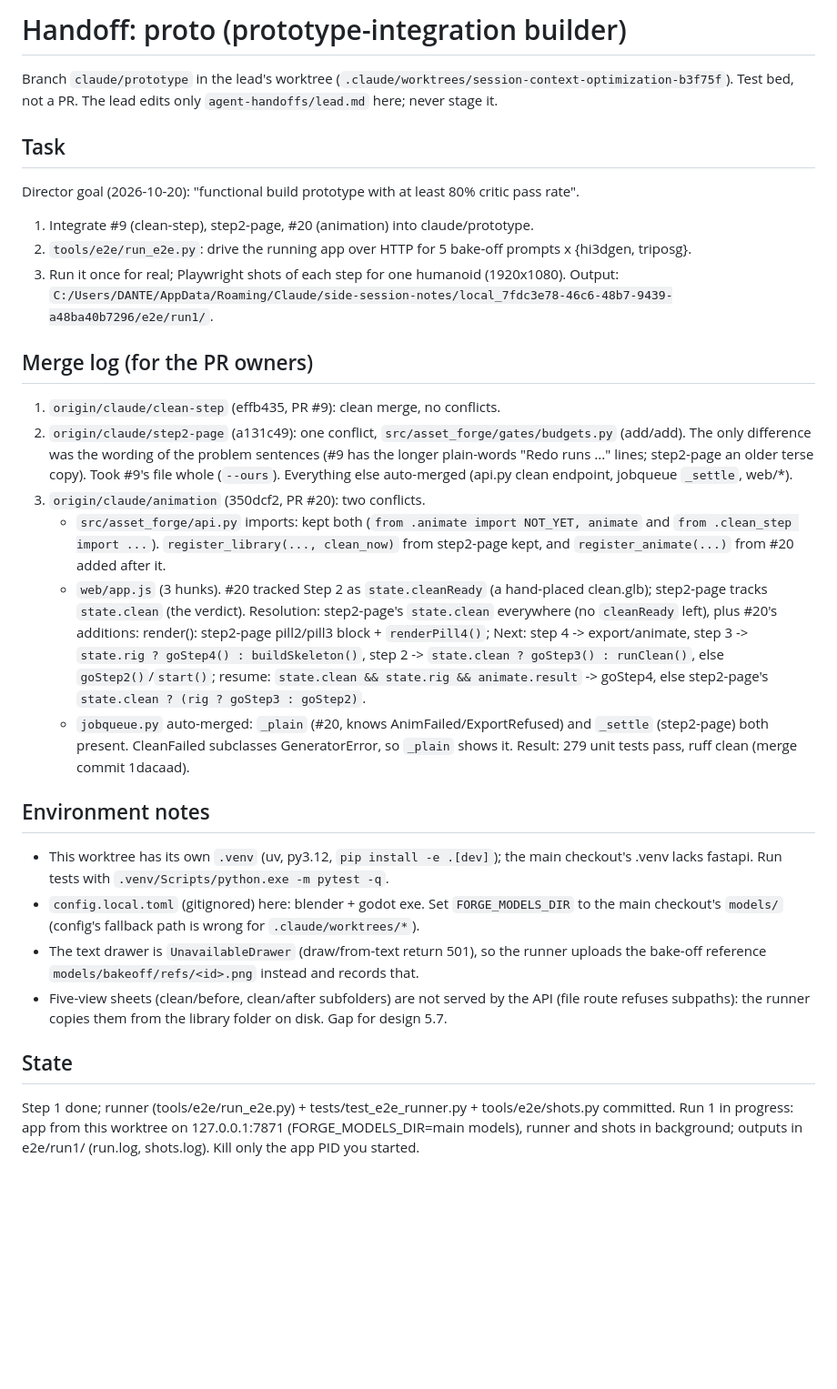
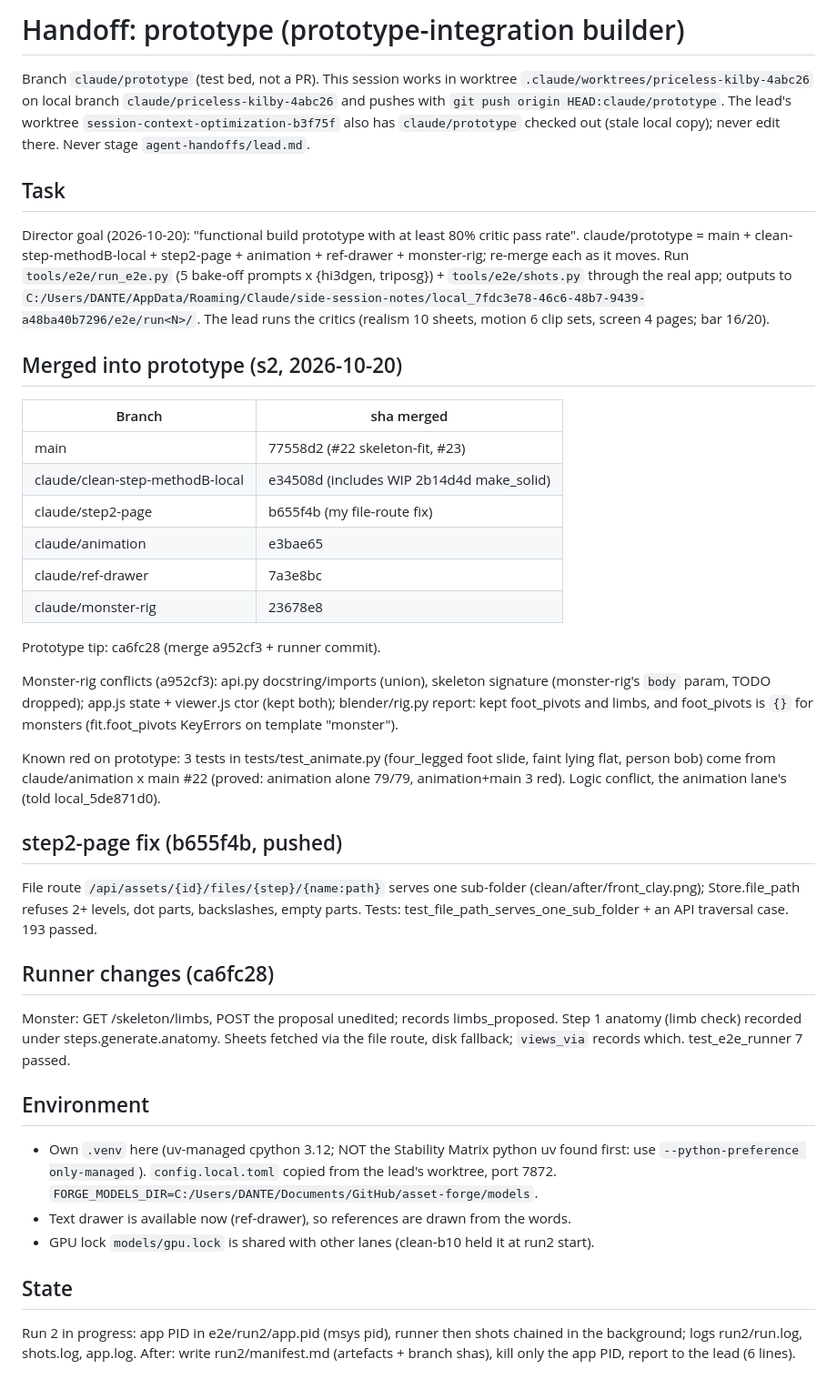
Before and after one commit to gabebartolo-spec/asset-forge, a Markdown page: agent-handoffs/prototype.md, the part around the change. Shown at 91% size. Rendered like a GitHub page; blank space fills up the shorter version.

Commit message:
handoff: prototype s2 (lanes merged, file route fix, run2 running)
Co-Authored-By: Claude Opus 5.5 <noreply@anthropic.com>

```diff
--- a/agent-handoffs/prototype.md
+++ b/agent-handoffs/prototype.md
@@ -1,48 +1,57 @@
-# Handoff: proto (prototype-integration builder)
+# Handoff: prototype (prototype-integration builder)
 
-Branch `claude/prototype` in the lead's worktree (`.claude/worktrees/session-context-optimization-b3f75f`).
-Test bed, not a PR. The lead edits only `agent-handoffs/lead.md` here; never stage it.
+Branch `claude/prototype` (test bed, not a PR). This session works in worktree
+`.claude/worktrees/priceless-kilby-4abc26` on local branch `claude/priceless-kilby-4abc26` and
+pushes with `git push origin HEAD:claude/prototype`. The lead's worktree
+`session-context-optimization-b3f75f` also has `claude/prototype` checked out (stale local copy);
+never edit there. Never stage `agent-handoffs/lead.md`.
 
 ## Task
 Director goal (2026-10-20): "functional build prototype with at least 80% critic pass rate".
-1. Integrate #9 (clean-step), step2-page, #20 (animation) into claude/prototype.
-2. `tools/e2e/run_e2e.py`: drive the running app over HTTP for 5 bake-off prompts x {hi3dgen, triposg}.
-3. Run it once for real; Playwright shots of each step for one humanoid (1920x1080).
-Output: `C:/Users/DANTE/AppData/Roaming/Claude/side-session-notes/local_7fdc3e78-46c6-48b7-9439-a48ba40b7296/e2e/run1/`.
+claude/prototype = main + clean-step-methodB-local + step2-page + animation + ref-drawer +
+monster-rig; re-merge each as it moves. Run `tools/e2e/run_e2e.py` (5 bake-off prompts x
+{hi3dgen, triposg}) + `tools/e2e/shots.py` through the real app; outputs to
+`C:/Users/DANTE/AppData/Roaming/Claude/side-session-notes/local_7fdc3e78-46c6-48b7-9439-a48ba40b7296/e2e/run<N>/`.
+The lead runs the critics (realism 10 sheets, motion 6 clip sets, screen 4 pages; bar 16/20).
 
-## Merge log (for the PR owners)
-1. `origin/claude/clean-step` (effb435, PR #9): clean merge, no conflicts.
-2. `origin/claude/step2-page` (a131c49): one conflict, `src/asset_forge/gates/budgets.py` (add/add).
-   The only difference was the wording of the problem sentences (#9 has the longer plain-words
-   "Redo runs ..." lines; step2-page an older terse copy). Took #9's file whole (`--ours`).
-   Everything else auto-merged (api.py clean endpoint, jobqueue `_settle`, web/*).
-3. `origin/claude/animation` (350dcf2, PR #20): two conflicts.
-   - `src/asset_forge/api.py` imports: kept both (`from .animate import NOT_YET, animate` and
-     `from .clean_step import ...`). `register_library(..., clean_now)` from step2-page kept, and
-     `register_animate(...)` from #20 added after it.
-   - `web/app.js` (3 hunks). #20 tracked Step 2 as `state.cleanReady` (a hand-placed clean.glb);
-     step2-page tracks `state.clean` (the verdict). Resolution: step2-page's `state.clean`
-     everywhere (no `cleanReady` left), plus #20's additions:
-     render(): step2-page pill2/pill3 block + `renderPill4()`;
-     Next: step 4 -> export/animate, step 3 -> `state.rig ? goStep4() : buildSkeleton()`,
-     step 2 -> `state.clean ? goStep3() : runClean()`, else `goStep2()`/`start()`;
-     resume: `state.clean && state.rig && animate.result` -> goStep4, else step2-page's
-     `state.clean ? (rig ? goStep3 : goStep2)`.
-   - `jobqueue.py` auto-merged: `_plain` (#20, knows AnimFailed/ExportRefused) and `_settle`
-     (step2-page) both present. CleanFailed subclasses GeneratorError, so `_plain` shows it.
-   Result: 279 unit tests pass, ruff clean (merge commit 1dacaad).
+## Merged into prototype (s2, 2026-10-20)
+| Branch | sha merged |
+|---|---|
+| main | 77558d2 (#22 skeleton-fit, #23) |
+| claude/clean-step-methodB-local | e34508d (includes WIP 2b14d4d make_solid) |
+| claude/step2-page | b655f4b (my file-route fix) |
+| claude/animation | e3bae65 |
+| claude/ref-drawer | 7a3e8bc |
+| claude/monster-rig | 23678e8 |
+Prototype tip: ca6fc28 (merge a952cf3 + runner commit).
 
-## Environment notes
-- This worktree has its own `.venv` (uv, py3.12, `pip install -e .[dev]`); the main checkout's
-  .venv lacks fastapi. Run tests with `.venv/Scripts/python.exe -m pytest -q`.
-- `config.local.toml` (gitignored) here: blender + godot exe. Set `FORGE_MODELS_DIR` to the main
-  checkout's `models/` (config's fallback path is wrong for `.claude/worktrees/*`).
-- The text drawer is `UnavailableDrawer` (draw/from-text return 501), so the runner uploads the
-  bake-off reference `models/bakeoff/refs/<id>.png` instead and records that.
-- Five-view sheets (clean/before, clean/after subfolders) are not served by the API (file route
-  refuses subpaths): the runner copies them from the library folder on disk. Gap for design 5.7.
+Monster-rig conflicts (a952cf3): api.py docstring/imports (union), skeleton signature
+(monster-rig's `body` param, TODO dropped); app.js state + viewer.js ctor (kept both);
+blender/rig.py report: kept foot_pivots and limbs, and foot_pivots is `{}` for monsters
+(fit.foot_pivots KeyErrors on template "monster").
+
+Known red on prototype: 3 tests in tests/test_animate.py (four_legged foot slide, faint lying
+flat, person bob) come from claude/animation x main #22 (proved: animation alone 79/79,
+animation+main 3 red). Logic conflict, the animation lane's (told local_5de871d0).
+
+## step2-page fix (b655f4b, pushed)
+File route `/api/assets/{id}/files/{step}/{name:path}` serves one sub-folder
+(clean/after/front_clay.png); Store.file_path refuses 2+ levels, dot parts, backslashes,
+empty parts. Tests: test_file_path_serves_one_sub_folder + an API traversal case. 193 passed.
+
+## Runner changes (ca6fc28)
+Monster: GET /skeleton/limbs, POST the proposal unedited; records limbs_proposed. Step 1
+anatomy (limb check) recorded under steps.generate.anatomy. Sheets fetched via the file route,
+disk fallback; `views_via` records which. test_e2e_runner 7 passed.
+
+## Environment
+- Own `.venv` here (uv-managed cpython 3.12; NOT the Stability Matrix python uv found first:
+  use `--python-preference only-managed`). `config.local.toml` copied from the lead's worktree,
+  port 7872. `FORGE_MODELS_DIR=C:/Users/DANTE/Documents/GitHub/asset-forge/models`.
+- Text drawer is available now (ref-drawer), so references are drawn from the words.
+- GPU lock `models/gpu.lock` is shared with other lanes (clean-b10 held it at run2 start).
 
 ## State
-Step 1 done; runner (tools/e2e/run_e2e.py) + tests/test_e2e_runner.py + tools/e2e/shots.py committed.
-Run 1 in progress: app from this worktree on 127.0.0.1:7871 (FORGE_MODELS_DIR=main models), runner
-and shots in background; outputs in e2e/run1/ (run.log, shots.log). Kill only the app PID you started.
+Run 2 in progress: app PID in e2e/run2/app.pid (msys pid), runner then shots chained in the
+background; logs run2/run.log, shots.log, app.log. After: write run2/manifest.md (artefacts +
+branch shas), kill only the app PID, report to the lead (6 lines).
```
